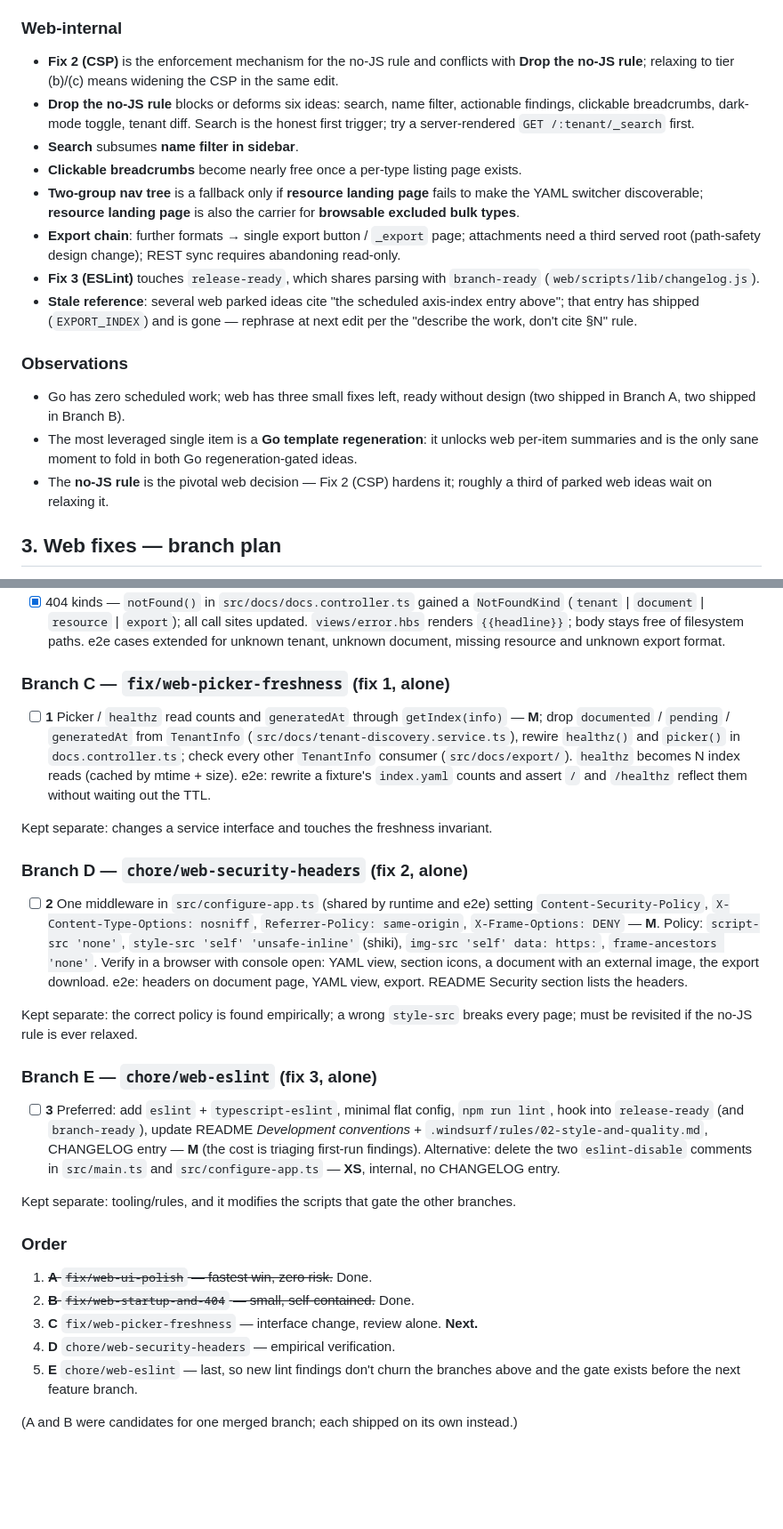
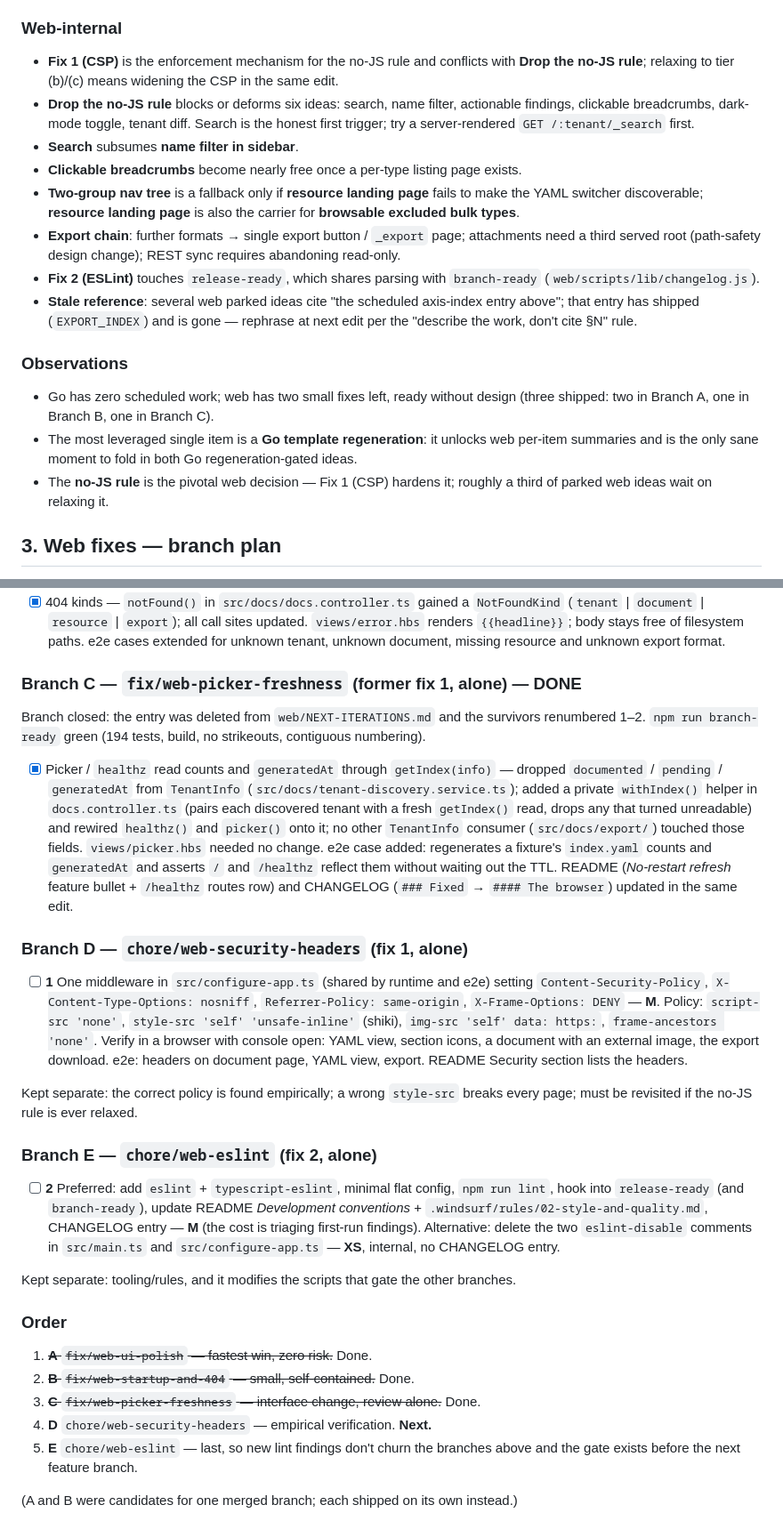
Before and after one commit to Schumann-IT/azure-resource-downloader, a Markdown page: todo.md, 2 parts joined by grey strips. Shown at 89% size. Drawn GitHub-style; blank space fills up the shorter version.

Commit message:
update todo

```diff
--- a/todo.md
+++ b/todo.md
@@ -76,7 +75,7 @@ Parked ideas, grouped:
 
 ### Web-internal
 
-- **Fix 2 (CSP)** is the enforcement mechanism for the no-JS rule and conflicts with **Drop the no-JS rule**;
+- **Fix 1 (CSP)** is the enforcement mechanism for the no-JS rule and conflicts with **Drop the no-JS rule**;
   relaxing to tier (b)/(c) means widening the CSP in the same edit.
 - **Drop the no-JS rule** blocks or deforms six ideas: search, name filter, actionable findings, clickable
   breadcrumbs, dark-mode toggle, tenant diff. Search is the honest first trigger; try a server-rendered
@@ -87,18 +86,18 @@ Parked ideas, grouped:
   discoverable; **resource landing page** is also the carrier for **browsable excluded bulk types**.
 - **Export chain**: further formats → single export button / `_export` page; attachments need a third served
   root (path-safety design change); REST sync requires abandoning read-only.
-- **Fix 3 (ESLint)** touches `release-ready`, which shares parsing with `branch-ready`
+- **Fix 2 (ESLint)** touches `release-ready`, which shares parsing with `branch-ready`
   (`web/scripts/lib/changelog.js`).
 - **Stale reference**: several web parked ideas cite "the scheduled axis-index entry above"; that entry has
   shipped (`EXPORT_INDEX`) and is gone — rephrase at next edit per the "describe the work, don't cite §N" rule.
 
 ### Observations
 
-- Go has zero scheduled work; web has three small fixes left, ready without design (two shipped in Branch A,
-  two shipped in Branch B).
+- Go has zero scheduled work; web has two small fixes left, ready without design (three shipped: two in
+  Branch A, one in Branch B, one in Branch C).
 - The most leveraged single item is a **Go template regeneration**: it unlocks web per-item summaries and is
   the only sane moment to fold in both Go regeneration-gated ideas.
-- The **no-JS rule** is the pivotal web decision — Fix 2 (CSP) hardens it; roughly a third of parked web ideas
+- The **no-JS rule** is the pivotal web decision — Fix 1 (CSP) hardens it; roughly a third of parked web ideas
   wait on relaxing it.
 
 ## 3. Web fixes — branch plan
@@ -131,19 +130,23 @@ Both correct the two non-happy paths; both touch `README.md`. Branch closed: the
       `{{headline}}`; body stays free of filesystem paths. e2e cases extended for unknown tenant, unknown
       document, missing resource and unknown export format.
 
-### Branch C — `fix/web-picker-freshness` (fix 1, alone)
+### Branch C — `fix/web-picker-freshness` (former fix 1, alone) — **DONE**
 
-- [ ] **1** Picker / `healthz` read counts and `generatedAt` through `getIndex(info)` — **M**; drop
-      `documented` / `pending` / `generatedAt` from `TenantInfo` (`src/docs/tenant-discovery.service.ts`),
-      rewire `healthz()` and `picker()` in `docs.controller.ts`; check every other `TenantInfo` consumer
-      (`src/docs/export/`). `healthz` becomes N index reads (cached by mtime + size). e2e: rewrite a fixture's
-      `index.yaml` counts and assert `/` and `/healthz` reflect them without waiting out the TTL.
+Branch closed: the entry was deleted from `web/NEXT-ITERATIONS.md` and the survivors renumbered 1–2.
+`npm run branch-ready` green (194 tests, build, no strikeouts, contiguous numbering).
 
-Kept separate: changes a service interface and touches the freshness invariant.
+- [x] Picker / `healthz` read counts and `generatedAt` through `getIndex(info)` — dropped `documented` /
+      `pending` / `generatedAt` from `TenantInfo` (`src/docs/tenant-discovery.service.ts`); added a private
+      `withIndex()` helper in `docs.controller.ts` (pairs each discovered tenant with a fresh `getIndex()` read,
+      drops any that turned unreadable) and rewired `healthz()` and `picker()` onto it; no other `TenantInfo`
+      consumer (`src/docs/export/`) touched those fields. `views/picker.hbs` needed no change. e2e case added:
+      regenerates a fixture's `index.yaml` counts and `generatedAt` and asserts `/` and `/healthz` reflect them
+      without waiting out the TTL. README (*No-restart refresh* feature bullet + `/healthz` routes row) and
+      CHANGELOG (`### Fixed` → `#### The browser`) updated in the same edit.
 
-### Branch D — `chore/web-security-headers` (fix 2, alone)
+### Branch D — `chore/web-security-headers` (fix 1, alone)
 
-- [ ] **2** One middleware in `src/configure-app.ts` (shared by runtime and e2e) setting
+- [ ] **1** One middleware in `src/configure-app.ts` (shared by runtime and e2e) setting
       `Content-Security-Policy`, `X-Content-Type-Options: nosniff`, `Referrer-Policy: same-origin`,
       `X-Frame-Options: DENY` — **M**. Policy: `script-src 'none'`, `style-src 'self' 'unsafe-inline'` (shiki),
       `img-src 'self' data: https:`, `frame-ancestors 'none'`. Verify in a browser with console open: YAML
@@ -153,9 +156,9 @@ Kept separate: changes a service interface and touches the freshness invariant.
 Kept separate: the correct policy is found empirically; a wrong `style-src` breaks every page; must be
 revisited if the no-JS rule is ever relaxed.
 
-### Branch E — `chore/web-eslint` (fix 3, alone)
+### Branch E — `chore/web-eslint` (fix 2, alone)
 
-- [ ] **3** Preferred: add `eslint` + `typescript-eslint`, minimal flat config, `npm run lint`, hook into
+- [ ] **2** Preferred: add `eslint` + `typescript-eslint`, minimal flat config, `npm run lint`, hook into
       `release-ready` (and `branch-ready`), update README *Development conventions* +
       `.windsurf/rules/02-style-and-quality.md`, CHANGELOG entry — **M** (the cost is triaging first-run
       findings). Alternative: delete the two `eslint-disable` comments in `src/main.ts` and
@@ -167,8 +170,8 @@ Kept separate: tooling/rules, and it modifies the scripts that gate the other br
 
 1. ~~**A** `fix/web-ui-polish` — fastest win, zero risk.~~ Done.
 2. ~~**B** `fix/web-startup-and-404` — small, self-contained.~~ Done.
-3. **C** `fix/web-picker-freshness` — interface change, review alone. **Next.**
-4. **D** `chore/web-security-headers` — empirical verification.
+3. ~~**C** `fix/web-picker-freshness` — interface change, review alone.~~ Done.
+4. **D** `chore/web-security-headers` — empirical verification. **Next.**
 5. **E** `chore/web-eslint` — last, so new lint findings don't churn the branches above and the gate exists
    before the next feature branch.
 
```
Also changed, not shown: other parts of todo.md (+4 -5 lines).
